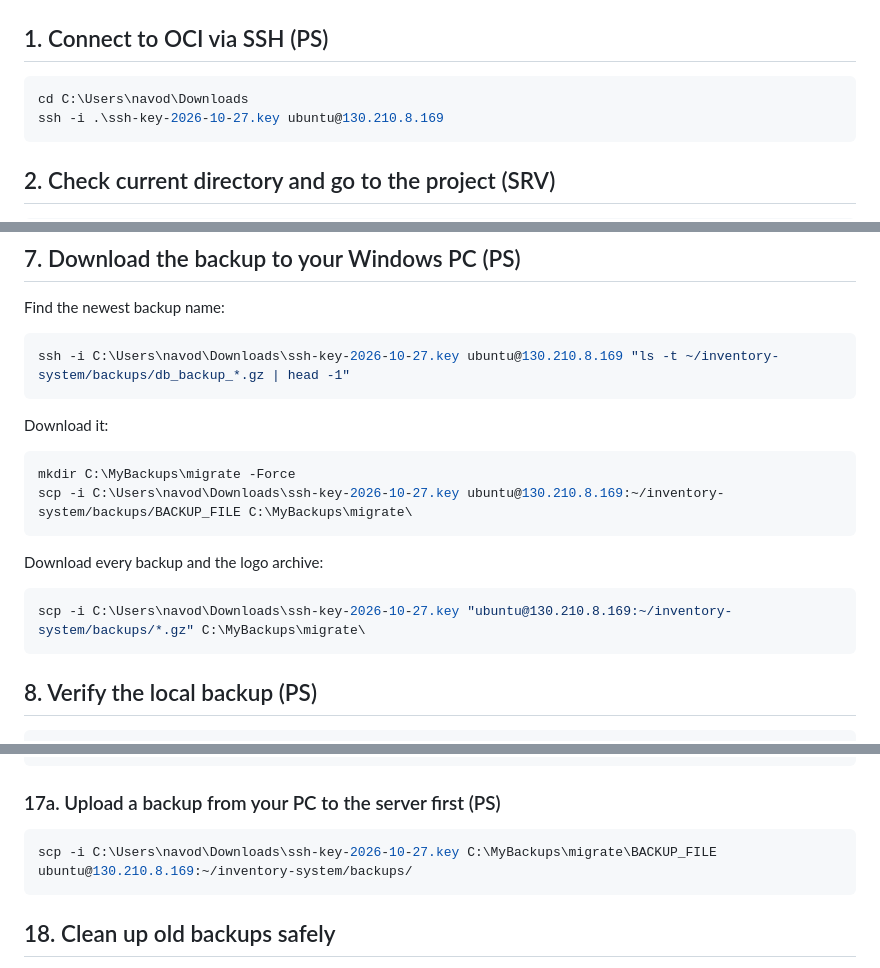
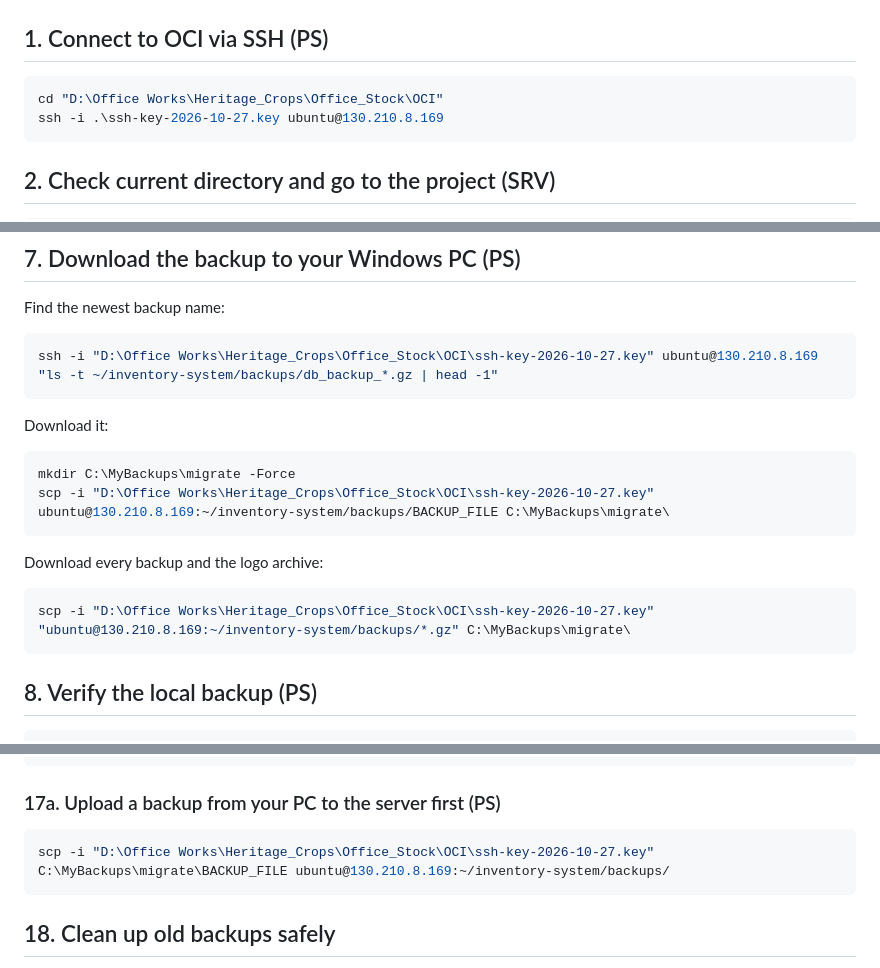
Before and after one commit to manamendraJN/office-stock-system-host, a Markdown page: docs/README_DEPLOYMENT.md, 3 parts joined by grey strips. Rendered like a GitHub page.

Commit message:
Update SSH key path in deployment docs to D:\Office Works\Heritage_Crops\Office_Stock\OCI
Co-Authored-By: Claude Sonnet 5.5 <noreply@anthropic.com>

````diff
--- a/docs/README_DEPLOYMENT.md
+++ b/docs/README_DEPLOYMENT.md
@@ -8,7 +8,7 @@ Never run `docker compose down -v` or `docker volume prune`.
 
 ## 1. Connect to OCI via SSH (PS)
 ```powershell
-cd C:\Users\navod\Downloads
+cd "D:\Office Works\Heritage_Crops\Office_Stock\OCI"
 ssh -i .\ssh-key-2026-10-27.key ubuntu@130.210.8.169
 ```
 
@@ -54,16 +54,16 @@ docker compose exec -T web sh -c 'tar -C /srv/app/data -czf /srv/app/backups/med
 ## 7. Download the backup to your Windows PC (PS)
 Find the newest backup name:
 ```powershell
-ssh -i C:\Users\navod\Downloads\ssh-key-2026-10-27.key ubuntu@130.210.8.169 "ls -t ~/inventory-system/backups/db_backup_*.gz | head -1"
+ssh -i "D:\Office Works\Heritage_Crops\Office_Stock\OCI\ssh-key-2026-10-27.key" ubuntu@130.210.8.169 "ls -t ~/inventory-system/backups/db_backup_*.gz | head -1"
 ```
 Download it:
 ```powershell
 mkdir C:\MyBackups\migrate -Force
-scp -i C:\Users\navod\Downloads\ssh-key-2026-10-27.key ubuntu@130.210.8.169:~/inventory-system/backups/BACKUP_FILE C:\MyBackups\migrate\
+scp -i "D:\Office Works\Heritage_Crops\Office_Stock\OCI\ssh-key-2026-10-27.key" ubuntu@130.210.8.169:~/inventory-system/backups/BACKUP_FILE C:\MyBackups\migrate\
 ```
 Download every backup and the logo archive:
 ```powershell
-scp -i C:\Users\navod\Downloads\ssh-key-2026-10-27.key "ubuntu@130.210.8.169:~/inventory-system/backups/*.gz" C:\MyBackups\migrate\
+scp -i "D:\Office Works\Heritage_Crops\Office_Stock\OCI\ssh-key-2026-10-27.key" "ubuntu@130.210.8.169:~/inventory-system/backups/*.gz" C:\MyBackups\migrate\
 ```
 
 ## 8. Verify the local backup (PS)
@@ -173,7 +173,7 @@ docker compose exec -T web tar -C /srv/app/data -xzf /srv/app/backups/media_late
 
 ### 17a. Upload a backup from your PC to the server first (PS)
 ```powershell
-scp -i C:\Users\navod\Downloads\ssh-key-2026-10-27.key C:\MyBackups\migrate\BACKUP_FILE ubuntu@130.210.8.169:~/inventory-system/backups/
+scp -i "D:\Office Works\Heritage_Crops\Office_Stock\OCI\ssh-key-2026-10-27.key" C:\MyBackups\migrate\BACKUP_FILE ubuntu@130.210.8.169:~/inventory-system/backups/
 ```
 
 ## 18. Clean up old backups safely
````
Also changed, not shown: docs/DISASTER_RECOVERY.md (+1 -1 lines).
